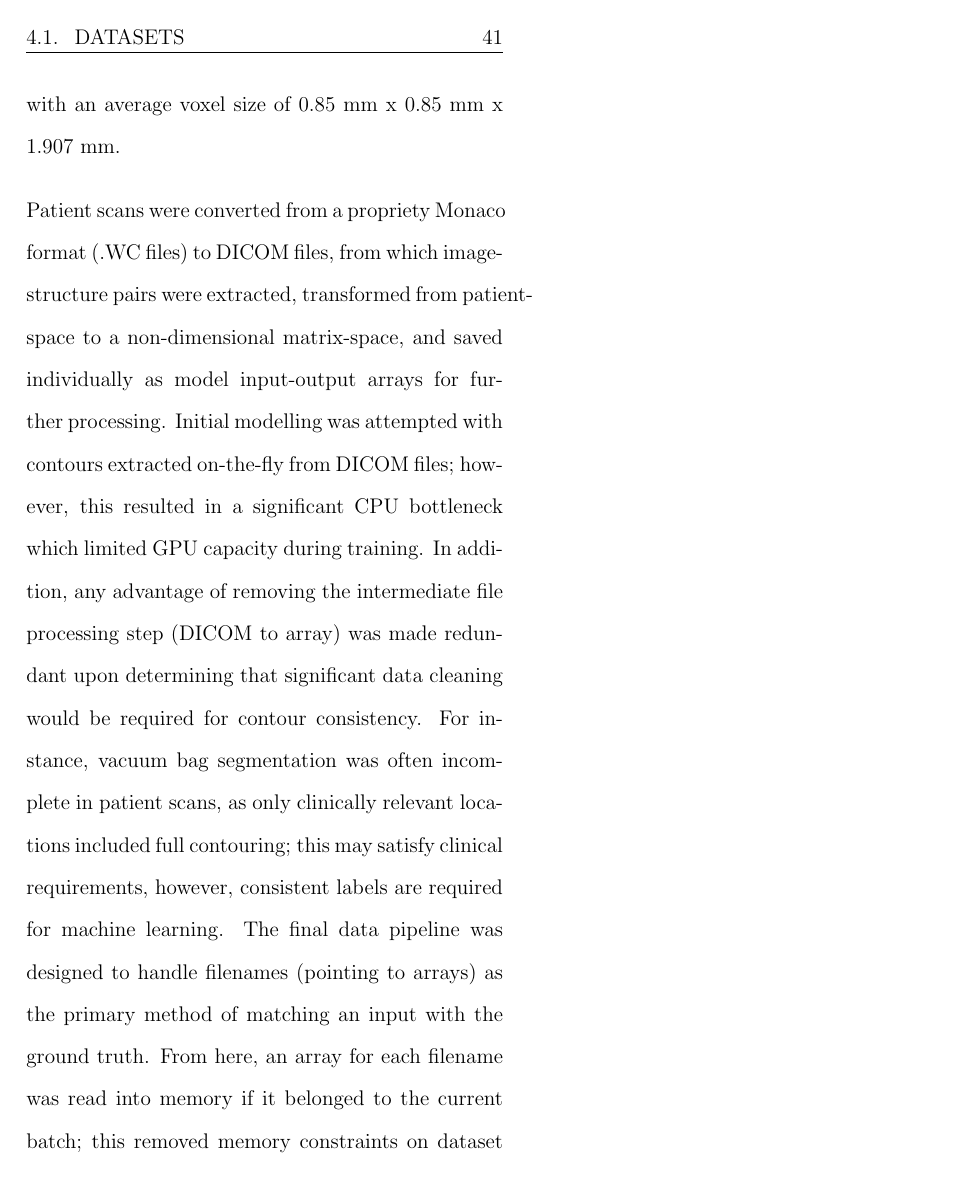
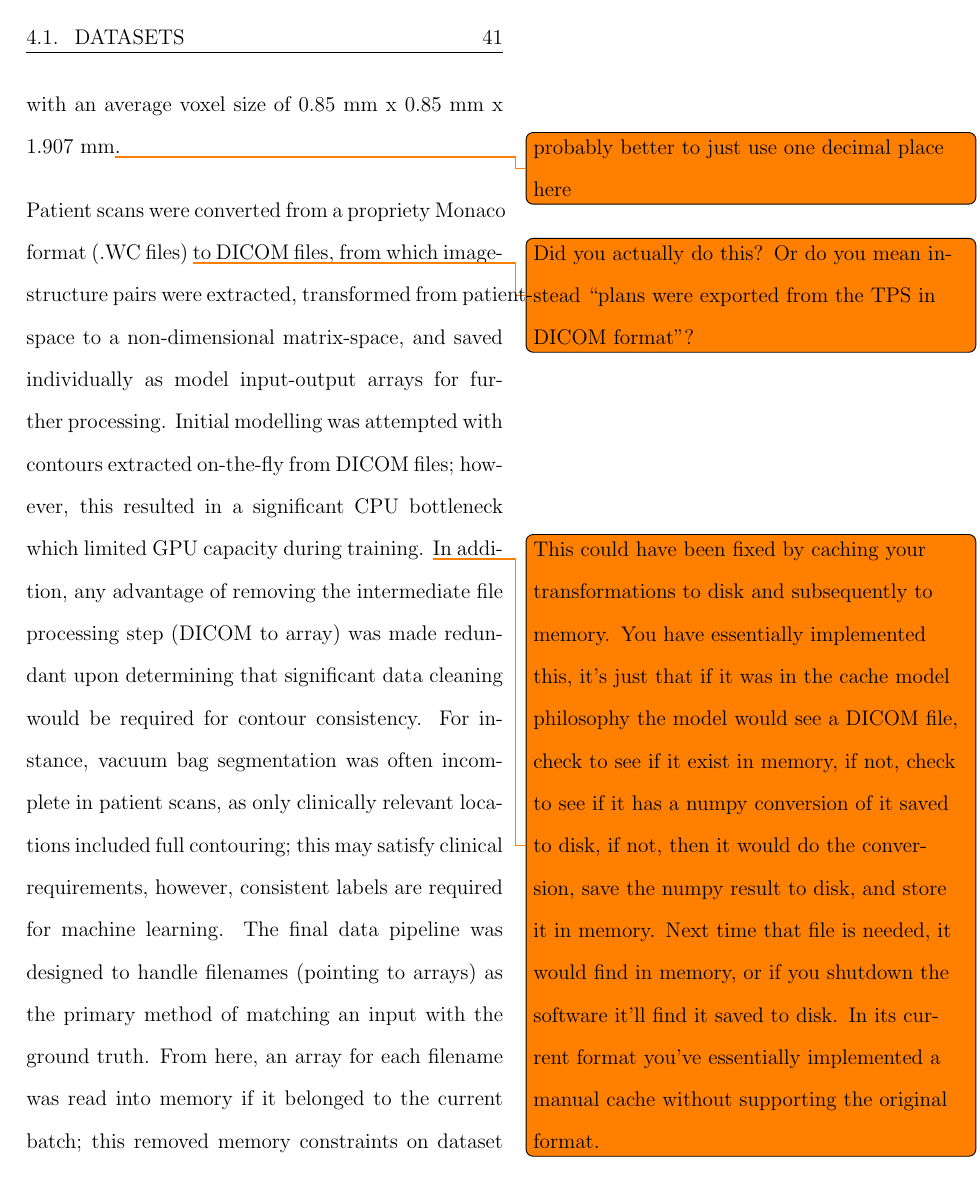
Before and after one commit to matthewdeancooper/masters_thesis, a LaTeX thesis (main.tex, which reads mainmatter/method.tex): page 63 of 107. Compiled offline with pdfLaTeX.

Commit message:
cache comment

```diff
--- a/mainmatter/method.tex
+++ b/mainmatter/method.tex
@@ -3,9 +3,13 @@
 
 \section{Datasets}
 \label{ch:method-dataset}
-This project focused on building an automated segmentation solution for radiotherapy. Two applications were targeted: A multi-organ segmentation model for pelvic imaging (with patient, bladder and rectum contouring); and a single structure model for vacuum bag contouring in canine imaging. Anonymised pelvic imaging data was provided by Riverina Cancer Care Centre from active prostate cancer RT patients over multiple stages of treatment. Canine imaging data was provided by the Small Animal Specialists Hospital (SASH) and contained variable cancer locations and patient orientations. All input data consisted of raw diagnostic CT images acquired with a 512 x 512 matrix. Pelvic imaging scans were comprised of 1.37 mm x 1.37 mm x 2 mm voxels; while canine imaging scans contained variable spacings across patients, with an average voxel size of 0.85 mm x 0.85 mm x 1.907 mm.
+This project focused on building an automated segmentation solution for radiotherapy. Two applications were targeted: A multi-organ segmentation model for pelvic imaging (with patient, bladder and rectum contouring); and a single structure model for vacuum bag contouring in canine imaging.\todo{maybe here add `as described in section blah'} Anonymised pelvic imaging data was provided by Riverina Cancer Care Centre from active prostate cancer RT patients over multiple stages of treatment. Canine imaging data was provided by the Small Animal Specialists Hospital (SASH) and contained variable cancer locations and patient orientations. All input data consisted of raw diagnostic CT images acquired with a 512 x 512 matrix. Pelvic imaging scans were comprised of 1.37 mm x 1.37 mm x 2 mm voxels; while canine imaging scans contained variable spacings across patients, with an average voxel size of 0.85 mm x 0.85 mm x 1.907 mm\todo{probably better to just use one decimal place here}.
 
-Patient scans were converted from a propriety Monaco format (.WC files) to DICOM files, from which image-structure pairs were extracted, transformed from patient-space to a non-dimensional matrix-space, and saved individually as model input-output arrays for further processing. Initial modelling was attempted with contours extracted on-the-fly from DICOM files; however, this resulted in a significant CPU bottleneck which limited GPU capacity during training. In addition, any advantage of removing the intermediate file processing step (DICOM to array) was made redundant upon determining that significant data cleaning would be required for contour consistency. For instance, vacuum bag segmentation was often incomplete in patient scans, as only clinically relevant locations included full contouring; this may satisfy clinical requirements, however, consistent labels are required for machine learning. The final data pipeline was designed to handle filenames (pointing to arrays) as the primary method of matching an input with the ground truth. From here, an array for each filename was read into memory if it belonged to the current batch; this removed memory constraints on dataset size as only a single batch populated the RAM at each training step.
+Patient scans were converted from a propriety Monaco format (.WC files)
+\todo{Did you actually do this? Or do you mean instead ``plans were exported from the TPS in DICOM format''?}
+to DICOM files, from which image-structure pairs were extracted, transformed from patient-space to a non-dimensional matrix-space, and saved individually as model input-output arrays for further processing. Initial modelling was attempted with contours extracted on-the-fly from DICOM files; however, this resulted in a significant CPU bottleneck which limited GPU capacity during training.
+\todo{This could have been fixed by caching your transformations to disk and subsequently to memory. You have essentially implemented this, it's just that if it was in the cache model philosophy the model would see a DICOM file, check to see if it exist in memory, if not, check to see if it has a numpy conversion of it saved to disk, if not, then it would do the conversion, save the numpy result to disk, and store it in memory. Next time that file is needed, it would find in memory, or if you shutdown the software it'll find it saved to disk. In its current format you've essentially implemented a manual cache without supporting the original format.}
+In addition, any advantage of removing the intermediate file processing step (DICOM to array) was made redundant upon determining that significant data cleaning would be required for contour consistency. For instance, vacuum bag segmentation was often incomplete in patient scans, as only clinically relevant locations included full contouring; this may satisfy clinical requirements, however, consistent labels are required for machine learning. The final data pipeline was designed to handle filenames (pointing to arrays) as the primary method of matching an input with the ground truth. From here, an array for each filename was read into memory if it belonged to the current batch; this removed memory constraints on dataset size as only a single batch populated the RAM at each training step.
 
 A total of 15 patients were used for pelvic imaging, corresponding to 1991 total input instances. Data was split at the patient level to enforce independence across training, validation and test datasets. 12 patient scans were used for training, while validation and testing used 2 and 1, respectively. The complete data distribution is provided in Table \ref{table:data_prostate}. Patient contours were present in all input data, while the bladder was present in 28\% of slices, and rectum in 37\%. We note the significant pixel-wise class imbalance between structures, as the output space was 512 x 512 x 3 for multi-organ segmentation. Patient pixels corresponded to a total of 5.21\% of all output pixel in the data, with 0.081\% and 0.021\% corresponding to bladder and rectum.
 
```
